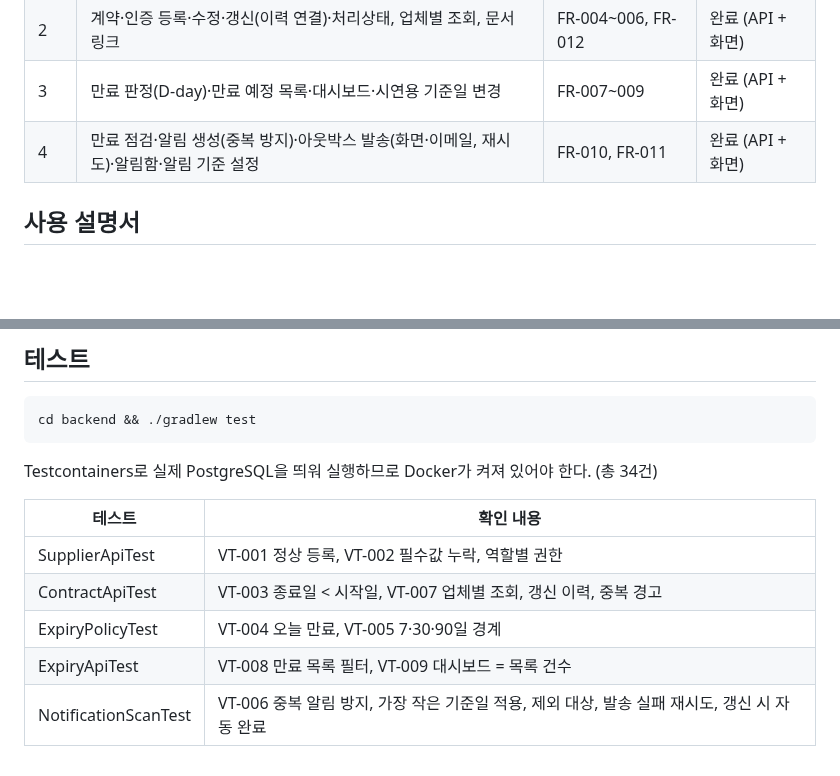
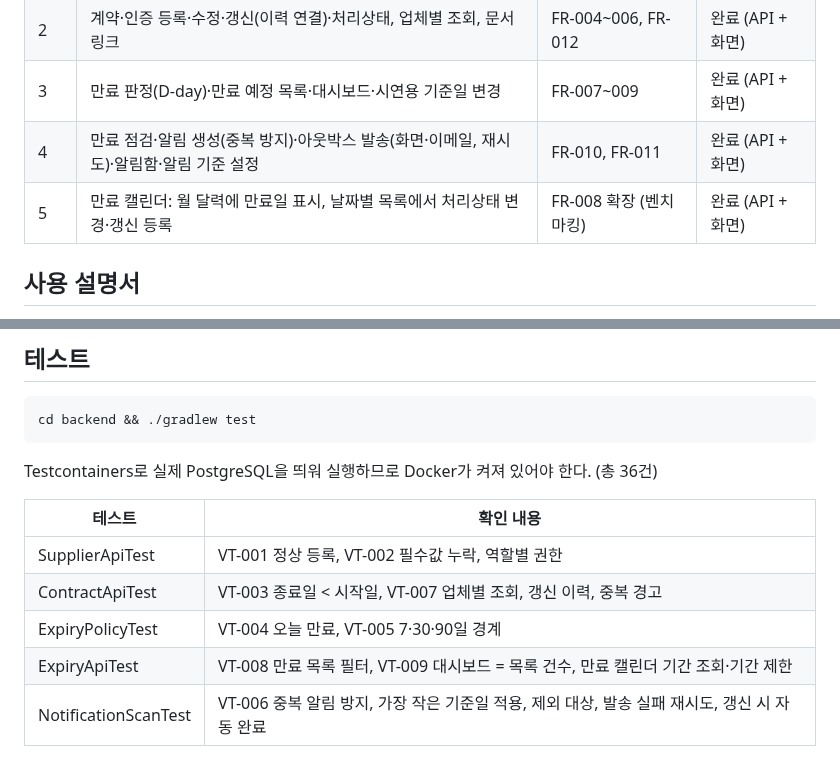
Before and after one commit to ync-capstone-desgin/hkagri-supplier, a Markdown page: README.md, 2 parts joined by grey strips. GitHub-like rendering; blank space fills up the shorter version.

````diff
--- a/README.md
+++ b/README.md
@@ -54,6 +54,7 @@ cd frontend && npm install && npm run dev
 | 2 | 계약·인증 등록·수정·갱신(이력 연결)·처리상태, 업체별 조회, 문서 링크 | FR-004~006, FR-012 | 완료 (API + 화면) |
 | 3 | 만료 판정(D-day)·만료 예정 목록·대시보드·시연용 기준일 변경 | FR-007~009 | 완료 (API + 화면) |
 | 4 | 만료 점검·알림 생성(중복 방지)·아웃박스 발송(화면·이메일, 재시도)·알림함·알림 기준 설정 | FR-010, FR-011 | 완료 (API + 화면) |
+| 5 | 만료 캘린더: 월 달력에 만료일 표시, 날짜별 목록에서 처리상태 변경·갱신 등록 | FR-008 확장 (벤치마킹) | 완료 (API + 화면) |
 
 ## 사용 설명서
 
@@ -75,12 +76,12 @@ cd frontend && npm install && npm run dev
 cd backend && ./gradlew test
 ```
 
-Testcontainers로 실제 PostgreSQL을 띄워 실행하므로 Docker가 켜져 있어야 한다. (총 34건)
+Testcontainers로 실제 PostgreSQL을 띄워 실행하므로 Docker가 켜져 있어야 한다. (총 36건)
 
 | 테스트 | 확인 내용 |
 |---|---|
 | SupplierApiTest | VT-001 정상 등록, VT-002 필수값 누락, 역할별 권한 |
 | ContractApiTest | VT-003 종료일 < 시작일, VT-007 업체별 조회, 갱신 이력, 중복 경고 |
 | ExpiryPolicyTest | VT-004 오늘 만료, VT-005 7·30·90일 경계 |
-| ExpiryApiTest | VT-008 만료 목록 필터, VT-009 대시보드 = 목록 건수 |
+| ExpiryApiTest | VT-008 만료 목록 필터, VT-009 대시보드 = 목록 건수, 만료 캘린더 기간 조회·기간 제한 |
 | NotificationScanTest | VT-006 중복 알림 방지, 가장 작은 기준일 적용, 제외 대상, 발송 실패 재시도, 갱신 시 자동 완료 |
````
Also changed, not shown: docs/user-guide.md (+26 -2 lines), docs/images/17-expiry-calendar.png (added), 11 other files.
